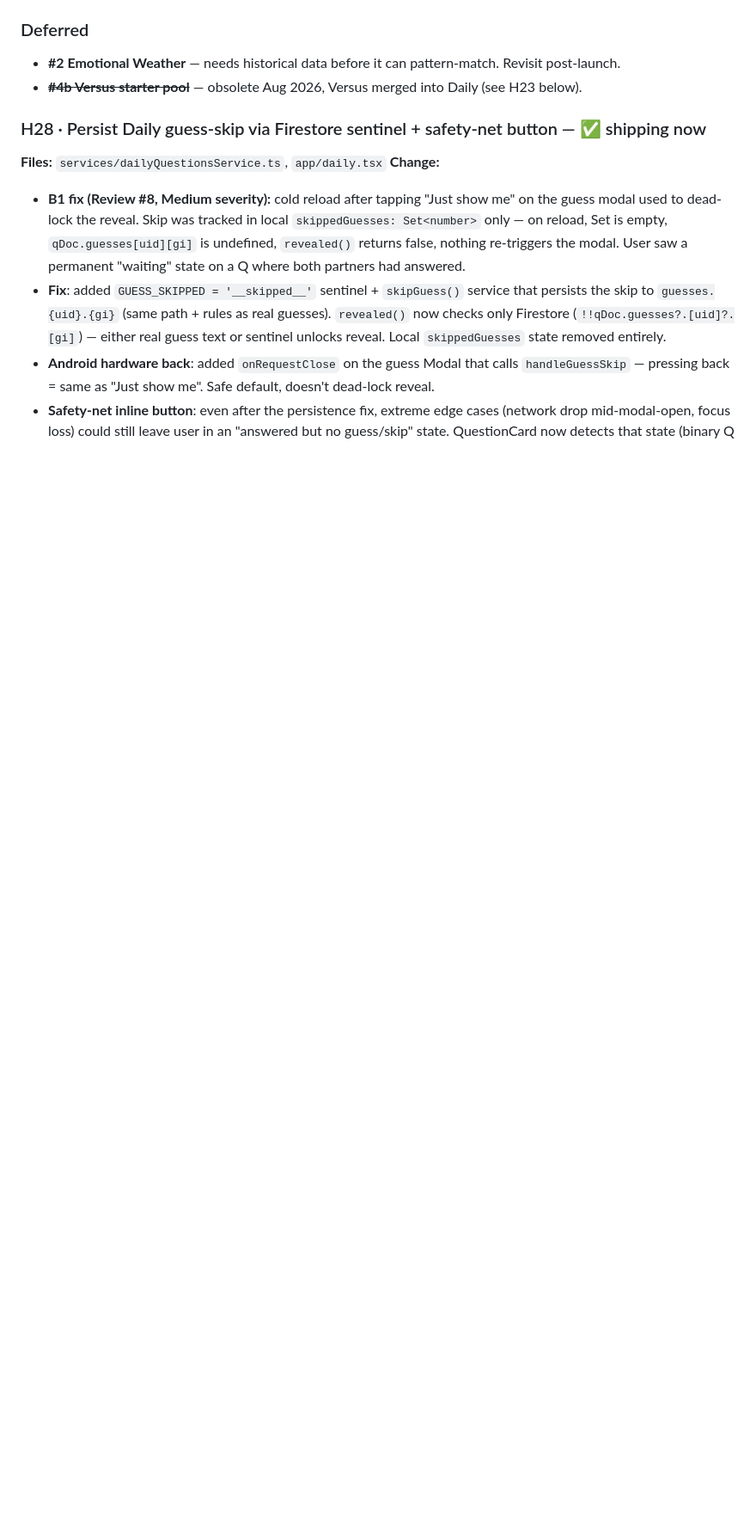
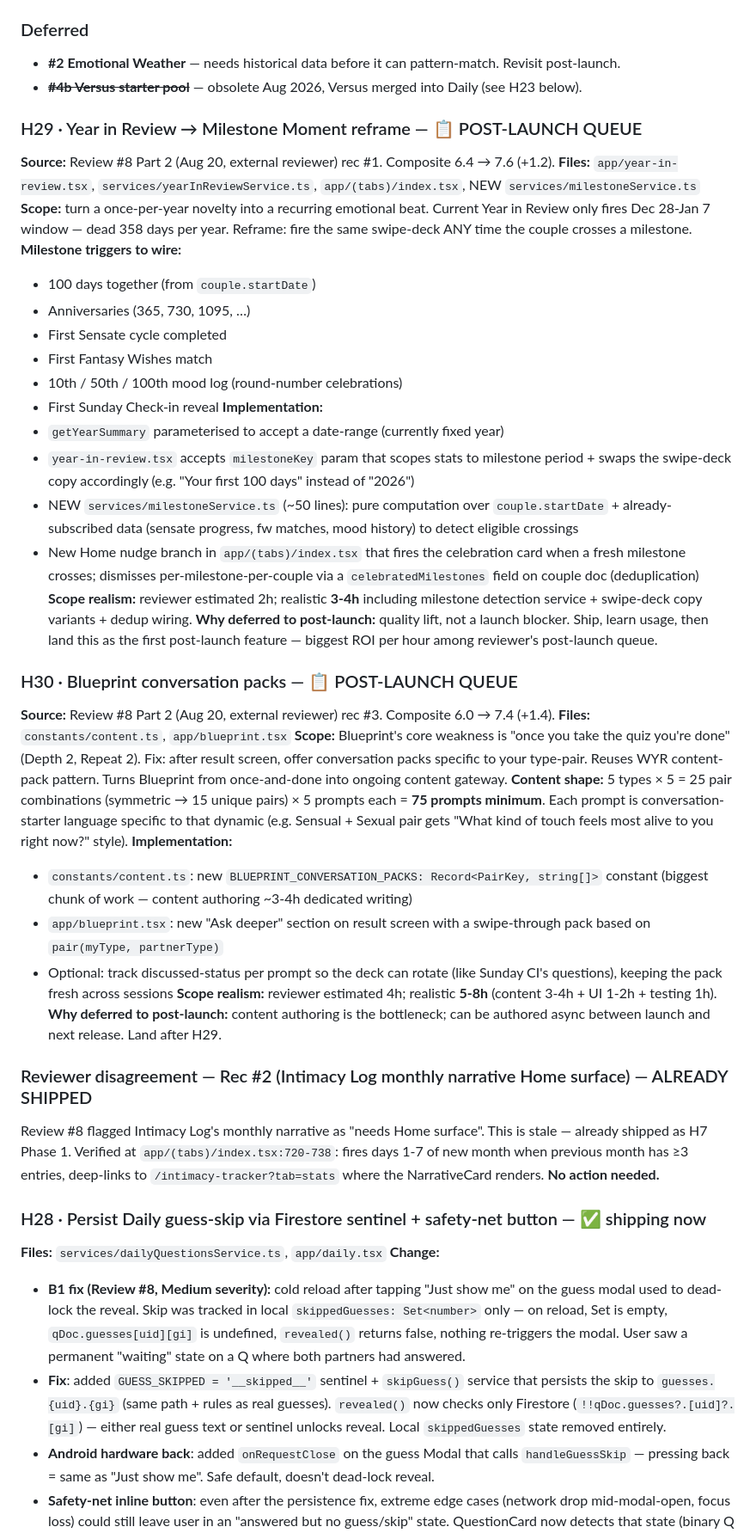
Before and after one commit to olsenis/lovedesireapp, a Markdown page: POLISH_TODO.md, the part around the change. Shown at 86% size. Rendered like a GitHub page; blank space fills up the shorter version.

Commit message:
POLISH_TODO: log Review #8 Part 2 post-launch queue (H29 + H30)
Review #8 Part 2 (entertainment scoring, Aug 20) rated composite 8.2,
zero cut-candidates, and proposed 3 post-launch lifts on bottom-5
features. Logged the two accepted lifts as H29 + H30 in the queue,
plus a note about rec #2 that was flagged incorrectly.

H29 — Year in Review → Milestone Moment reframe
  Fire the existing swipe-deck ANY time couple crosses a milestone
  (100 days, anniversaries, first Sensate cycle, first FW match,
  round-number mood logs, first Sunday CI). Turns once-per-year
  novelty into recurring emotional beat. 3-4h realistic scope
  (reviewer said 2h; parametrising getYearSummary + new
  milestoneService + Home nudge branch + celebratedMilestones dedup
  is closer to 3-4h). Composite 6.4 → 7.6 (+1.2).

H30 — Blueprint conversation packs
  After quiz, offer conversation prompts specific to type-pair.
  Reuses WYR pack pattern. Turns Blueprint from once-and-done into
  ongoing content gateway. Biggest chunk is authoring 75 prompts
  (5 pair-pairs × 5). 5-8h realistic (reviewer said 4h; content
  authoring dominates). Composite 6.0 → 7.4 (+1.4).

Also documented reviewer disagreement:
  Rec #2 (Intimacy Log monthly narrative Home surface) — flagged
  as missing but already shipped as H7 Phase 1. Verified at
  index.tsx:720-738. Logged in POLISH_TODO so future reviewers
  don't re-flag.

Recs #4-6 (skip Tease/Flirt/Roulette/LL quiz) — agree with
reviewer, no action needed. Rec on /upgrade ordering already done
as H10.

Zero code changes. Just queue-management for post-launch batch.

Co-Authored-By: Claude Opus 4.7 <noreply@anthropic.com>

```diff
--- a/POLISH_TODO.md
+++ b/POLISH_TODO.md
@@ -65,6 +65,40 @@ Update rule: when an item ships, mark it ✅ with the commit hash, keep it in th
 ### Deferred
 - **#2 Emotional Weather** — needs historical data before it can pattern-match. Revisit post-launch.
 - ~~**#4b Versus starter pool**~~ — obsolete Aug 2026, Versus merged into Daily (see H23 below).
+
+### H29 · Year in Review → Milestone Moment reframe — 📋 POST-LAUNCH QUEUE
+**Source:** Review #8 Part 2 (Aug 20, external reviewer) rec #1. Composite 6.4 → 7.6 (+1.2).
+**Files:** `app/year-in-review.tsx`, `services/yearInReviewService.ts`, `app/(tabs)/index.tsx`, NEW `services/milestoneService.ts`
+**Scope:** turn a once-per-year novelty into a recurring emotional beat. Current Year in Review only fires Dec 28-Jan 7 window — dead 358 days per year. Reframe: fire the same swipe-deck ANY time the couple crosses a milestone.
+**Milestone triggers to wire:**
+- 100 days together (from `couple.startDate`)
+- Anniversaries (365, 730, 1095, …)
+- First Sensate cycle completed
+- First Fantasy Wishes match
+- 10th / 50th / 100th mood log (round-number celebrations)
+- First Sunday Check-in reveal
+**Implementation:**
+- `getYearSummary` parameterised to accept a date-range (currently fixed year)
+- `year-in-review.tsx` accepts `milestoneKey` param that scopes stats to milestone period + swaps the swipe-deck copy accordingly (e.g. "Your first 100 days" instead of "2026")
+- NEW `services/milestoneService.ts` (~50 lines): pure computation over `couple.startDate` + already-subscribed data (sensate progress, fw matches, mood history) to detect eligible crossings
+- New Home nudge branch in `app/(tabs)/index.tsx` that fires the celebration card when a fresh milestone crosses; dismisses per-milestone-per-couple via a `celebratedMilestones` field on couple doc (deduplication)
+**Scope realism:** reviewer estimated 2h; realistic **3-4h** including milestone detection service + swipe-deck copy variants + dedup wiring.
+**Why deferred to post-launch:** quality lift, not a launch blocker. Ship, learn usage, then land this as the first post-launch feature — biggest ROI per hour among reviewer's post-launch queue.
+
+### H30 · Blueprint conversation packs — 📋 POST-LAUNCH QUEUE
+**Source:** Review #8 Part 2 (Aug 20, external reviewer) rec #3. Composite 6.0 → 7.4 (+1.4).
+**Files:** `constants/content.ts`, `app/blueprint.tsx`
+**Scope:** Blueprint's core weakness is "once you take the quiz you're done" (Depth 2, Repeat 2). Fix: after result screen, offer conversation packs specific to your type-pair. Reuses WYR content-pack pattern. Turns Blueprint from once-and-done into ongoing content gateway.
+**Content shape:** 5 types × 5 = 25 pair combinations (symmetric → 15 unique pairs) × 5 prompts each = **75 prompts minimum**. Each prompt is conversation-starter language specific to that dynamic (e.g. Sensual + Sexual pair gets "What kind of touch feels most alive to you right now?" style).
+**Implementation:**
+- `constants/content.ts`: new `BLUEPRINT_CONVERSATION_PACKS: Record<PairKey, string[]>` constant (biggest chunk of work — content authoring ~3-4h dedicated writing)
+- `app/blueprint.tsx`: new "Ask deeper" section on result screen with a swipe-through pack based on `pair(myType, partnerType)`
+- Optional: track discussed-status per prompt so the deck can rotate (like Sunday CI's questions), keeping the pack fresh across sessions
+**Scope realism:** reviewer estimated 4h; realistic **5-8h** (content 3-4h + UI 1-2h + testing 1h).
+**Why deferred to post-launch:** content authoring is the bottleneck; can be authored async between launch and next release. Land after H29.
+
+### Reviewer disagreement — Rec #2 (Intimacy Log monthly narrative Home surface) — ALREADY SHIPPED
+Review #8 flagged Intimacy Log's monthly narrative as "needs Home surface". This is stale — already shipped as H7 Phase 1. Verified at `app/(tabs)/index.tsx:720-738`: fires days 1-7 of new month when previous month has ≥3 entries, deep-links to `/intimacy-tracker?tab=stats` where the NarrativeCard renders. **No action needed.**
 
 ### H28 · Persist Daily guess-skip via Firestore sentinel + safety-net button — ✅ shipping now
 **Files:** `services/dailyQuestionsService.ts`, `app/daily.tsx`
```
